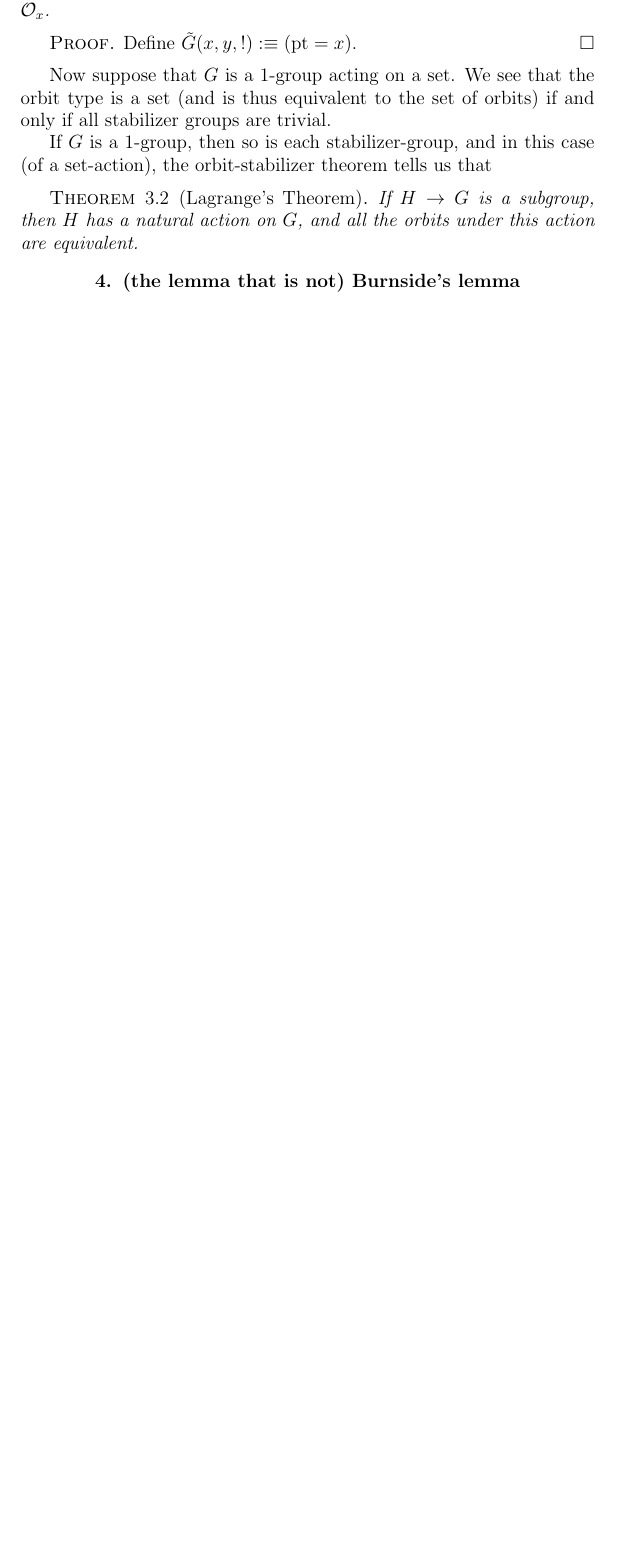
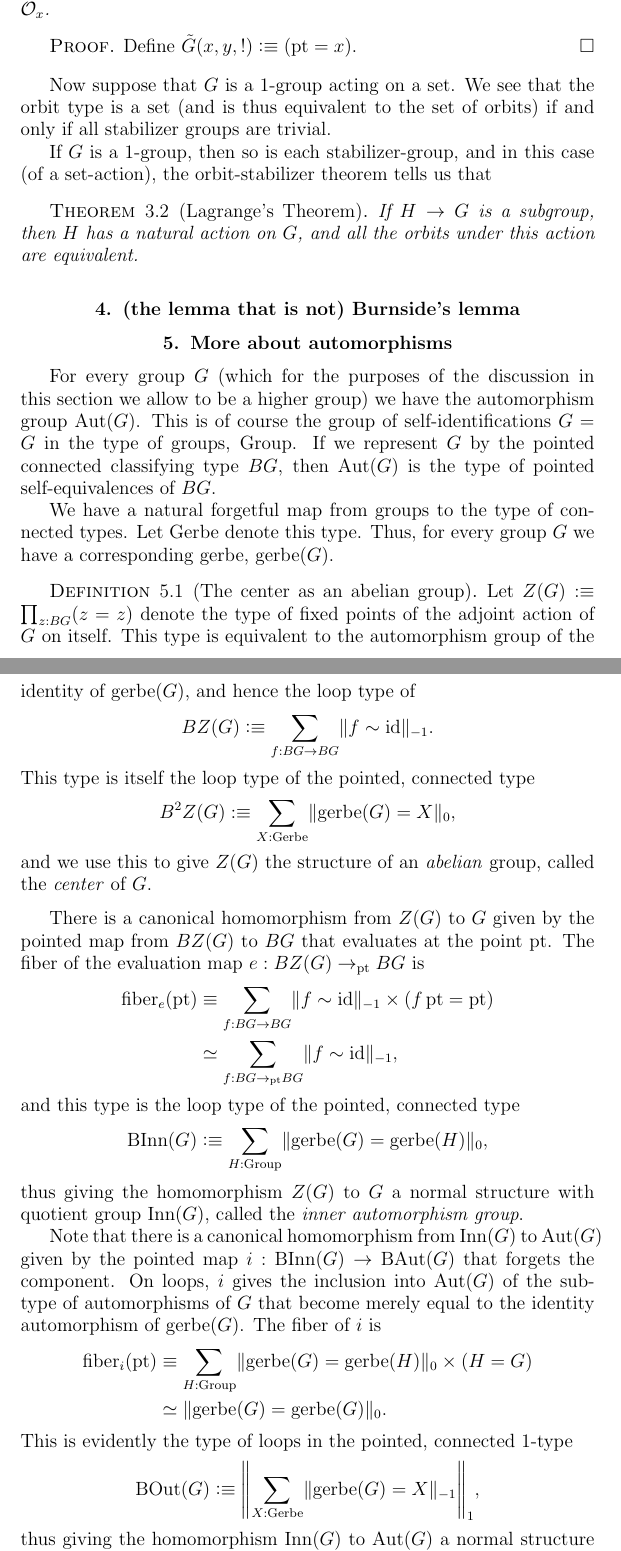
Before and after one commit to UniMath/SymmetryBook, a LaTeX thesis (book.tex, which reads macros.tex, symmetry.tex): part of page 26 of 61 before the commit and two parts of pages 26 and 27 of 63 after it, the two joined at a grey line, cut so that both start at the same text, the shorter picture padded with empty space. Compiled offline with pdfLaTeX.

Commit message:
characterize set of gerbe homomorphisms in terms of quotient of group homomorphisms

```diff
--- a/macros.tex
+++ b/macros.tex
@@ -31,9 +31,15 @@
 \newcommand{\symm}{\mathop{\mathit{symm}}}
 \newcommand{\trans}{\mathop{\mathit{trans}}}
 
-\newcommand{\pt}{\mathord{\mathrm{pt}}}
+\newcommand{\id}{\mathord{\mathrm{id}}}
+\newcommand{\pt}{{\mathord{\mathrm{pt}}}}
 \newcommand{\Type}{\mathord{\mathrm{Type}}}
+\newcommand{\Set}{\mathord{\mathrm{Set}}}
+\newcommand{\Group}{\mathord{\mathrm{Group}}}
+\newcommand{\Gerbe}{\mathord{\mathrm{Gerbe}}}
 
+\newcommand{\B}{\operatorname{B}\!} % use to combine with an operator and
+                              % give a new operator with no extra space
 \newcommand{\weq}{\simeq}
 \newcommand{\QQ}{\mathbb{Q}}
 \newcommand{\ZZ}{\mathbb{Z}}
@@ -52,11 +58,15 @@
 \newcommand{\defeq}{\vcentcolon\jdeq}
 
 \DeclareMathOperator\Aut{Aut}
+\DeclareMathOperator\Out{Out}
+\DeclareMathOperator\Inn{Inn}
 \DeclareMathOperator\Sym{Sym}
 \DeclareMathOperator\Card{Card}
+\DeclareMathOperator\gerbe{gerbe}
+\DeclareMathOperator\fiber{fiber}
 
 \DeclarePairedDelimiter\Trunc{\lVert}{\rVert}
-\DeclarePairedDelimiter\trunc{\lVert}{\rVert} % truncation
+\DeclarePairedDelimiter\trunc{\lvert}{\rvert} % truncation
 \DeclarePairedDelimiter\merely{\lVert}{\rVert_{-1}}
 \DeclarePairedDelimiter\angled{\langle}{\rangle}
 \DeclarePairedDelimiter\Fin[]
--- a/symmetry.tex
+++ b/symmetry.tex
@@ -81,3 +81,63 @@ tells us that
 
 \section{(the lemma that is not) Burnside's lemma}
 
+
+% Where does this go?!
+\section{More about automorphisms}
+
+% Written to record somewhere the results of a discussion with Bjorn
+For every group $G$ (which for the purposes of the discussion
+in this section we allow to be a higher group)
+we have the automorphism group $\Aut(G)$.
+This is of course the group of self-identifications $G = G$ in the type of groups, $\Group$.
+If we represent $G$ by the pointed connected classifying type $BG$,
+then $\Aut(G)$ is the type of pointed self-equivalences of $BG$.
+
+We have a natural forgetful map from groups to the type of connected types.
+Let $\Gerbe$ denote this type.
+Thus, for every group $G$ we have a corresponding gerbe, $\gerbe(G)$.
+
+\begin{definition}[The center as an abelian group]
+  Let $Z(G) \defeq \prod_{z : BG}(z = z)$ denote the type of fixed points of the adjoint action of $G$ on itself.
+  This type is equivalent to the automorphism group of the identity of $\gerbe(G)$,
+  and hence the loop type of
+  \[
+    BZ(G) \defeq \sum_{f : BG \to BG} \merely{f \sim \id}.
+  \]
+  This type is itself the loop type of the pointed, connected type
+  \[
+    B^2Z(G) \defeq \sum_{X : \Gerbe}\Trunc{\gerbe(G) = X}_0,
+  \]
+  and we use this to give $Z(G)$ the structure of an \emph{abelian} group,
+  called the \emph{center} of $G$.
+\end{definition}
+There is a canonical homomorphism from $Z(G)$ to $G$ given by the pointed map
+from $BZ(G)$ to $BG$ that evaluates at the point $\pt$.
+The fiber of the evaluation map $e : BZ(G) \to_\pt BG$ is
+\begin{align*}
+  \fiber_e(\pt)
+  &\jdeq \sum_{f : BG \to BG} \merely{f \sim \id} \times (\mathop f \pt = \pt) \\
+  &\equiv \sum_{f : BG \to_\pt BG} \merely{f \sim \id},
+\end{align*}
+and this type is the loop type of the pointed, connected type
+\[
+  \B\Inn(G) \defeq \sum_{H : \Group} \Trunc{\gerbe(G) = \gerbe(H)}_0,
+\]
+thus giving the homomorphism $Z(G)$ to $G$ a normal structure with
+quotient group $\Inn(G)$, called the \emph{inner automorphism group}.
+
+Note that there is a canonical homomorphism from $\Inn(G)$ to $\Aut(G)$
+given by the pointed map $i : \B\Inn(G) \to \B\Aut(G)$ that forgets the component.
+On loops, $i$ gives the inclusion into $\Aut(G)$ of the subtype of automorphisms of $G$
+that become merely equal to the identity automorphism of $\gerbe(G)$.
+The fiber of $i$ is
+\begin{align*}
+  \fiber_i(\pt)
+  &\jdeq \sum_{H : \Group} \Trunc{\gerbe(G) = \gerbe(H)}_0 \times (H = G) \\
+  &\equiv \Trunc{\gerbe(G) = \gerbe(G)}_0.
+\end{align*}
+This is evidently the type of loops in the pointed, connected $1$-type
+\[
+  \B\Out(G) \defeq \Trunc*{\sum_{X : \Gerbe}\merely{\gerbe(G) = X}}_1,
+\]
+thus giving the homomorphism $\Inn(G)$ to $\Aut(G)$ a normal structure with
```
Also changed, not shown: symmetry.tex (37 more changed lines).
